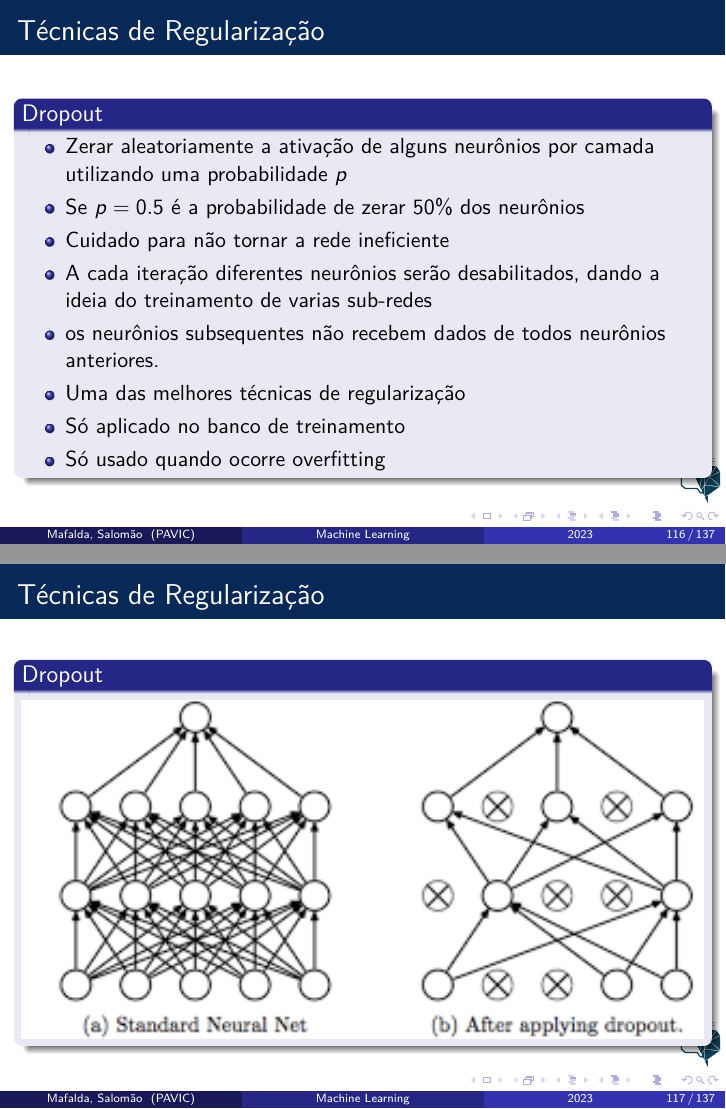
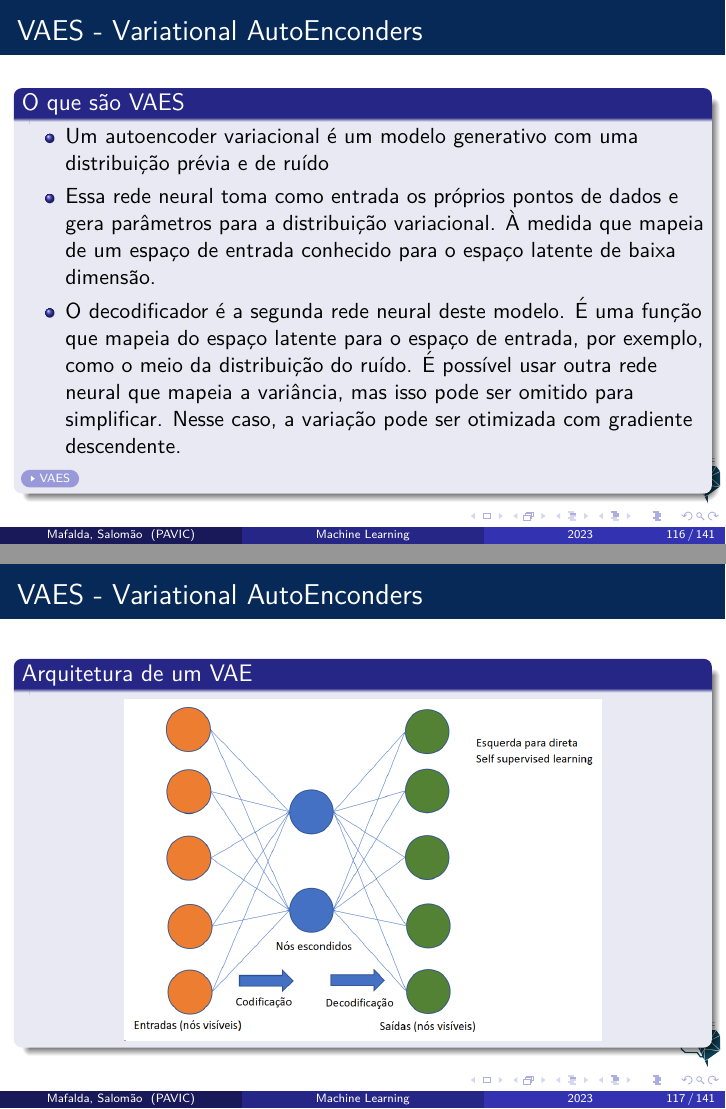
Before and after one commit to mafaldasalomao/pavic_treinamento_ml, LaTeX slides (Machine_Learning/main_2.tex): pages 116 and 117 of 137 before the commit and pages 116 and 117 of 141 after it, joined at a grey line. Compiled offline with pdfLaTeX.

```diff
--- a/Machine_Learning/main_2.tex
+++ b/Machine_Learning/main_2.tex
@@ -1888,27 +1888,41 @@
 
 	\end{block}
 \end{frame}
-%==========================================================================================
-\begin{frame}
-	\frametitle{Técnicas de Regularização}
-	\begin{block}{Dropout}
-		\begin{itemize}
-			\item Zerar aleatoriamente a ativação de alguns neurônios por camada utilizando uma probabilidade $p$
-			\item Se $p=0.5$ é a probabilidade de zerar 50\% dos neurônios
-			\item Cuidado para não tornar a rede ineficiente
-			\item A cada iteração diferentes neurônios serão desabilitados, dando a ideia do treinamento de varias sub-redes
-			\item os neurônios subsequentes não recebem dados de todos neurônios anteriores.
-			\item Uma das melhores técnicas de regularização
-			\item Só aplicado no banco de treinamento
-			\item Só usado quando ocorre overfitting
-		\end{itemize}
-	\end{block}
-\end{frame}
-%==========================================================================================
-\begin{frame}
-	\frametitle{Técnicas de Regularização}
-	\begin{block}{Dropout}
-		\begin{figure}
-			\centering
-			\includegraphics[width=1\linewidth]{figures/dropout}
-		\end{figure}
+\section{VAES - Variational AutoEnconders}
+
+\begin{frame}
+	\frametitle{VAES - Variational AutoEnconders}
+	\begin{block}{O que são VAES}
+		\begin{itemize}
+			\item Um autoencoder variacional é um modelo generativo com uma distribuição prévia e de ruído
+			\item Essa rede neural toma como entrada os próprios pontos de dados e gera parâmetros para a distribuição variacional. À medida que mapeia de um espaço de entrada conhecido para o espaço latente de baixa dimensão.
+			\item O decodificador é a segunda rede neural deste modelo. É uma função que mapeia do espaço latente para o espaço de entrada, por exemplo, como o meio da distribuição do ruído. É possível usar outra rede neural que mapeia a variância, mas isso pode ser omitido para simplificar. Nesse caso, a variação pode ser otimizada com gradiente descendente.
+		\end{itemize}
+	\href{https://en.wikipedia.org/wiki/Variational_autoencoder}{\beamergotobutton{VAES}}
+
+
+		\end{block}
+\end{frame}
+%==========================================================================================
+\begin{frame}
+	\frametitle{VAES - Variational AutoEnconders}
+	\begin{block}{Arquitetura de um VAE}
+		\begin{figure}
+			\centering
+			\includegraphics[width=0.7\linewidth]{figures/vaes_archi}
+		\end{figure}
+	\end{block}
+\end{frame}
+%==========================================================================================
+\begin{frame}
+	\frametitle{Tipos de Vaes}
+	\begin{block}{Com mais neurônios na camada oculta}
+		\begin{figure}
+			\centering
+			\includegraphics[width=0.7\linewidth]{figures/vaes_archi1}
+		\end{figure}
+	\end{block}
+\end{frame}
+%==========================================================================================
+\begin{frame}
+	\frametitle{VAES - Variational AutoEnconders}
```
Also changed, not shown: Machine_Learning/figures/GAN_achi.png (added), Machine_Learning/figures/vaes_archi.png (added), Machine_Learning/figures/vaes_archi1.png (added), Machine_Learning/main_2.tex (33 more changed lines), 6 other files.
